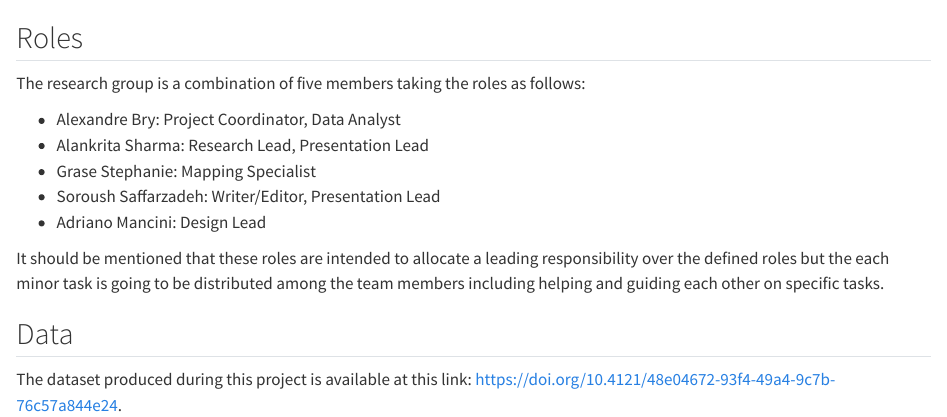
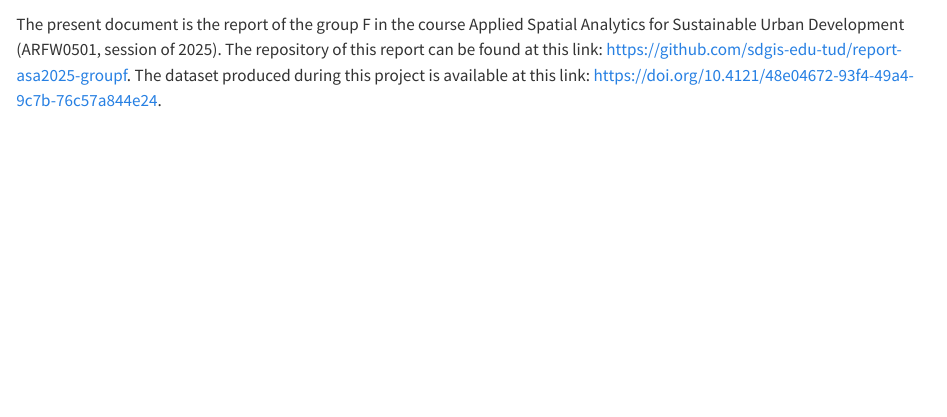
Before and after one commit to sdgis-edu-tud/report-asa2025-groupf, a Quarto document (index.qmd): the page in a window 1100 px wide, from 60 px down. Rendered offline with R 4.5, knitr and Pandoc in place of Quarto, with nearby package versions.

Commit message:
Update the metadata and introduction

```diff
--- a/index.qmd
+++ b/index.qmd
@@ -1,17 +1,5 @@
 # Introduction {.unnumbered}
 
-## Roles
-
-The research group is a combination of five members taking the roles as follows:
-
-- Alexandre Bry: Project Coordinator, Data Analyst
-- Alankrita Sharma: Research Lead, Presentation Lead
-- Grase Stephanie: Mapping Specialist
-- Soroush Saffarzadeh: Writer/Editor, Presentation Lead
-- Adriano Mancini: Design Lead
-
-It should be mentioned that these roles are intended to allocate a leading responsibility over the defined roles but the each minor task is going to be distributed among the team members including helping and guiding each other on specific tasks.
-
-## Data
-
+The present document is the report of the group F in the course Applied Spatial Analytics for Sustainable Urban Development (ARFW0501, session of 2025).
+The repository of this report can be found at this link: <https://github.com/sdgis-edu-tud/report-asa2025-groupf>.
 The dataset produced during this project is available at this link: <https://doi.org/10.4121/48e04672-93f4-49a4-9c7b-76c57a844e24>.
```
Also changed, not shown: _quarto.yml (+10 -5 lines), sections/mcda.qmd (+1 -1 lines).
